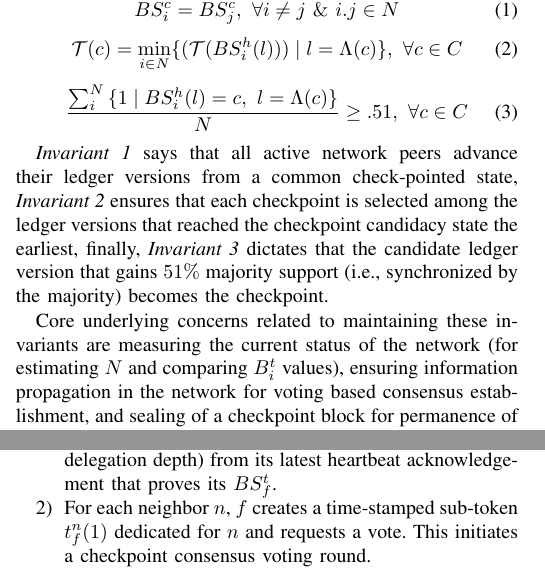
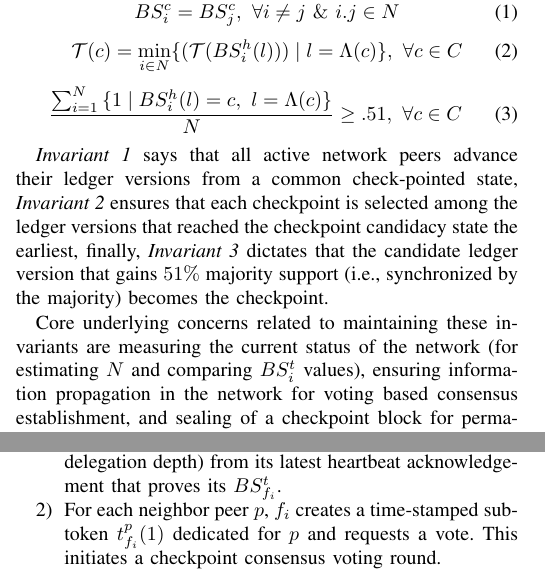
Before and after one commit to MuhammadNurYanhaona/checkpoint-paper, a LaTeX paper (checkpoint-paper.tex, which reads algorithm.tex, problem-model.tex): two parts of the columns of pages 4 and 5 of 10, joined at a grey line, cut so that both start at the same text. Compiled offline with pdfLaTeX; a missing font is replaced by an installed copy or a similar font; a LaTeX package or settings file that is missing is left out.

Commit message:
final commit

```diff
--- a/algorithm.tex
+++ b/algorithm.tex
@@ -2,10 +2,10 @@
 \label{s-algorithm}
 The general description of the checkpoint protocol is as follows:
 \begin{enumerate}
-\item If a miner, $f$, reaches the checkpoint candidacy state, it creates a voting token $t_f(0)$ (0 representing the token delegation depth) from its latest heartbeat acknowledgement that proves its  $BS_f^t$.
-\item For each neighbor $n$, $f$ creates a time-stamped sub-token $t_f^{n}(1)$ dedicated for $n$ and requests a vote. This initiates a checkpoint consensus voting round.
-\item A network peer $p$ evaluates all the voting requests, $t_{f_i}^{n}(d_{f_i})$s, it has received, validates the blockchain ledgers of corresponding candidates, determines voting for which candidate maximizes its own profit, then casts an encoded vote for that candidate, $f_c$, by sending a payload with its next heartbeat message to the support service. Peer $p$ receives a vote acceptance acknowledgement $VA_p^t$ in return.
-\item A front-runner miner $f$ makes its own encoded vote from $t_f(0)$ and registers the vote after it receives acceptance notifications from some neighbors or after a maximum waiting time.
+\item If a miner, $f_i$, reaches the checkpoint candidacy state, it creates a voting token $t_{f_i}(0)$ (0 representing the token delegation depth) from its latest heartbeat acknowledgement that proves its  $BS_{f_i}^t$.
+\item For each neighbor peer $p$, $f_i$ creates a time-stamped sub-token $t_{f_i}^{p}(1)$ dedicated for $p$ and requests a vote. This initiates a checkpoint consensus voting round.
+\item A network peer $p$ evaluates all the voting requests, $t_{f_i}^{p}(d_{f_i})$s, it has received, validates the blockchain ledgers of corresponding candidates, determines voting for which candidate maximizes its own profit, then casts an encoded vote for that candidate, $f_c$, by sending a payload with its next heartbeat message to the support service. Peer $p$ receives a vote acceptance acknowledgement $VA_p^t$ in return.
+\item A front-runner miner $f_i$ makes its own encoded vote from $t_{f_i}(0)$ and registers the vote after it receives acceptance notifications from some neighbors or after a maximum waiting time.
 \item Any peer $p$ who has voted keeps reaching out for more lagging behind neighbors by sending them voting sub-tokens made of its own $t_{f_c}^{p}(d_{f_c})$ and $VA_p^t$.
 \item Until the end of the voting round, peers can keep changing their votes as they hear of better alternative to their current choice.
 \item At the end of the voting round, peers reveal their vote to support service by supplying the decoding key for their encoded vote with their next heartbeats.
--- a/problem-model.tex
+++ b/problem-model.tex
@@ -30,12 +30,12 @@ BS_i^c = BS_j^c,\ \forall i \neq j\ \&\ i.j \in N
 \end{equation}
 \begin{equation}
 \label{e-3}
-\frac{\sum_i^N{\{1 \mid BS_i^h(l) = c,\ l = \Lambda(c)}\}}{N} \geq .51,\ \forall c \in C
+\frac{\sum_{i = 1}^N{\{1 \mid BS_i^h(l) = c,\ l = \Lambda(c)}\}}{N} \geq .51,\ \forall c \in C
 \end{equation}
 
 \textit{Invariant \ref{e-1}} says that all active network peers advance their ledger versions from a common check-pointed state, \textit{Invariant \ref{e-2}} ensures that each checkpoint is selected among the ledger versions that reached the checkpoint candidacy state the earliest, finally, \textit{Invariant \ref{e-3}} dictates that the candidate ledger version that gains $51\%$ majority support (i.e., synchronized by the majority) becomes the checkpoint.
 
-Core underlying concerns related to maintaining these invariants are measuring the current status of the network (for estimating $N$ and comparing $B_i^t$ values), ensuring information propagation in the network for voting based consensus establishment, and sealing of a checkpoint block for permanence of the consented ledger state. The following subsections address these issues and associated matters.
+Core underlying concerns related to maintaining these invariants are measuring the current status of the network (for estimating $N$ and comparing $BS_i^t$ values), ensuring information propagation in the network for voting based consensus establishment, and sealing of a checkpoint block for permanence of the consented ledger state. The following subsections address these issues and associated matters.
 
 \subsection{Network Population Estimation}
 In a purely peer-to-peer blockchain, network no peer has an accurate estimate of the size of the currently active peer population, that is, the value of $N$. Thus we introduce a set of \textit{support service} nodes for active network population estimation. Addresses of these nodes are known to the mining peers. Support service nodes, or support nodes, form a distributed population status estimation service. Each mining peer exchanges periodic heartbeat messages with random support nodes. To be considered currently active and eligible for participation in the upcoming checkpoint consensus protocol, a peer must have exchanged a heartbeat with some support node within a defined time window we call the \textit{keep-alive time interval}. Assume the time-stamp of the latest heartbeat message of $Peer$ $i$ is $H_i^t$, the keep-alive time interval is $\Delta$, and the network time of the distributed support service is $\Upsilon$. Then the rule for estimating $N$ is as follows:
```
Also changed, not shown: checkpoint-paper.tex (+1 -1 lines), introduction.tex (+2 -2 lines), pow-incentive.tex (+4 -4 lines), checkpoint-paper.pdf, 3 other files.
